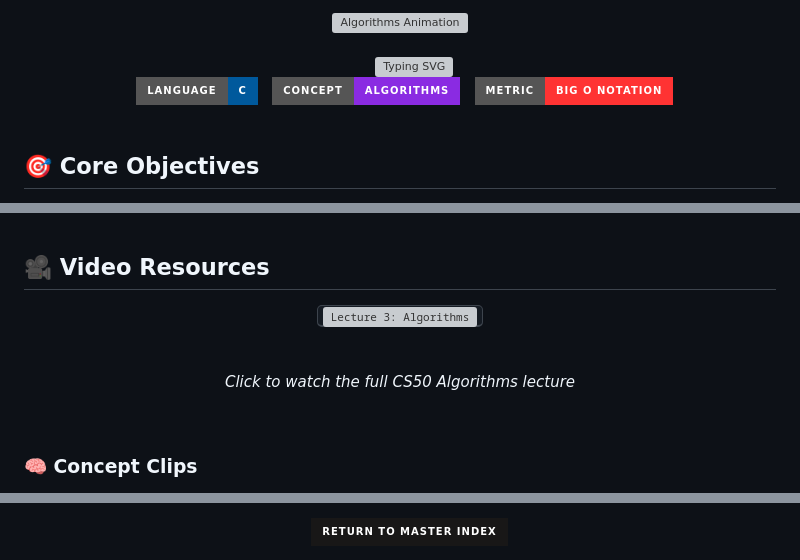
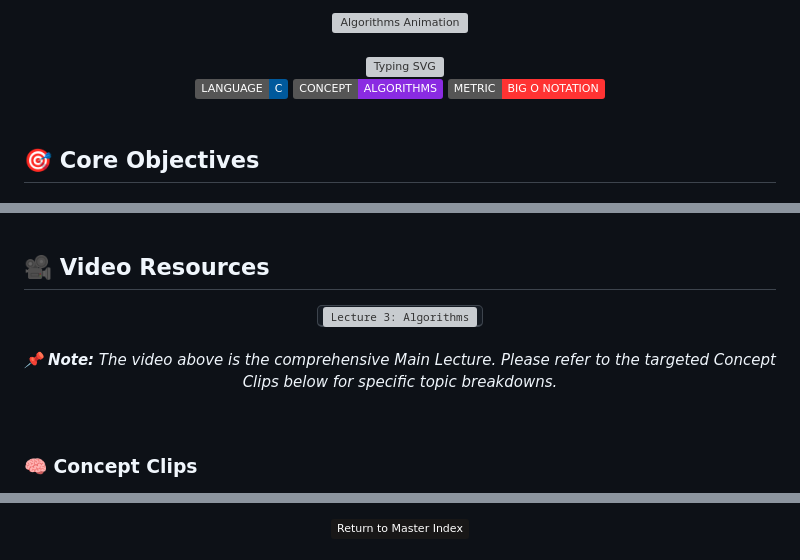
Before and after one commit to bavish007/cs50x, a Markdown page: Week 3 Algorithms/Readme.md, 3 parts joined by grey strips. GitHub-like rendering; badges without logos; grey boxes are pictures that could not be loaded.

Commit message:
Refactor Readme.md for improved layout and links
Updated formatting and links in the Readme file for better presentation and consistency.

```diff
--- a/Week 3 Algorithms/Readme.md
+++ b/Week 3 Algorithms/Readme.md
@@ -1,16 +1,15 @@
 <div align="center">
-  <br />
-  <img src="https://media1.giphy.com/media/v1.Y2lkPTc5MGI3NjExOHM0MnIyaDh3YjNuZ3RiaHA5ZDF1cWJ1MHJlb25pc29lM2c4anJ3ciZlcD12MV9pbnRlcm5hbF9naWZfYnlfaWQmY3Q9cw/QlexBkGa5NoRXvg4KE/giphy.gif" alt="Algorithms Animation" width="200" />
-  <br />
-  <br />
+  <br />
+  <img src="https://media1.giphy.com/media/v1.Y2lkPTc5MGI3NjExOHM0MnIyaDh3YjNuZ3RiaHA5ZDF1cWJ1MHJlb25pc29lM2c4anJ3ciZlcD12MV9pbnRlcm5hbF9naWZfYnlfaWQmY3Q9cw/QlexBkGa5NoRXvg4KE/giphy.gif" alt="Algorithms Animation" width="200" />
+  <br />
+  <br />
 
-  <a href="https://git.io/typing-svg">
-    <img src="https://readme-typing-svg.herokuapp.com?font=Ubuntu+Mono&weight=700&size=38&pause=1000&color=FF3333&center=true&vCenter=true&width=600&height=60&lines=Week+3:+Algorithms;Searching;Sorting;Recursion;Time+Space+Complexities;Notations" alt="Typing SVG" />
-  </a>
-  <br />
-  <img src="https://img.shields.io/badge/Language-C-00599C?style=for-the-badge&logo=c&logoColor=white" alt="C" />
-  <img src="https://img.shields.io/badge/Concept-Algorithms-blueviolet?style=for-the-badge" alt="Algorithms" />
-  <img src="https://img.shields.io/badge/Metric-Big_O_Notation-FF3333?style=for-the-badge" alt="Big O Notation" />
+  <a href="https://git.io/typing-svg"><img src="https://readme-typing-svg.herokuapp.com?font=Ubuntu+Mono&weight=700&size=38&pause=1000&color=FF3333&center=true&vCenter=true&width=600&height=60&lines=Week+3:+Algorithms;Searching;Sorting;Recursion;Time+Space+Complexities;Notations" alt="Typing SVG" /></a>
+  <br />
+
+  <img src="https://img.shields.io/badge/LANGUAGE-C-00599C?style=flat&logo=c&logoColor=white" alt="C" />
+  <img src="https://img.shields.io/badge/CONCEPT-ALGORITHMS-blueviolet?style=flat" alt="Algorithms" />
+  <img src="https://img.shields.io/badge/METRIC-BIG_O_NOTATION-FF3333?style=flat" alt="Big O Notation" />
 </div>
 
 <br />
@@ -100,10 +99,10 @@
 ## 🎥 Video Resources
 
 <div align="center">
-  <kbd><a href="https://youtu.be/6Svu_ae5ebk" target="_blank"><img src="https://img.youtube.com/vi/6Svu_ae5ebk/maxresdefault.jpg" alt="Lecture 3: Algorithms" width="750" /></a></kbd>
-  <br />
-  <br />
-  <p><i> Click to watch the full CS50 Algorithms lecture</i></p>
+  <kbd><a href="https://youtu.be/6Svu_ae5ebk" target="_blank"><img src="https://img.youtube.com/vi/6Svu_ae5ebk/maxresdefault.jpg" alt="Lecture 3: Algorithms" width="750" /></a></kbd>
+  <br />
+  <br />
+  <p><i> 📌 <b>Note:</b> The video above is the comprehensive Main Lecture. Please refer to the targeted Concept Clips below for specific topic breakdowns.</i></p>
 </div>
 
 <br />
@@ -122,6 +133,4 @@
 <div align="center">
-  <br />
-  <a href="../README.md">
-    <img src="https://img.shields.io/badge/Return_to_Master_Index-181717?style=for-the-badge&logo=github&logoColor=white" alt="Back to Master Index" />
-  </a>
+  <br />
+  <a href="../README.md"><img src="https://img.shields.io/badge/Return_to_Master_Index-181717?style=flat&logo=github&logoColor=white" alt="Back to Master Index" /></a>
 </div>
```
Also changed, not shown: other parts of Week 3 Algorithms/Readme.md (+20 -8 lines).
